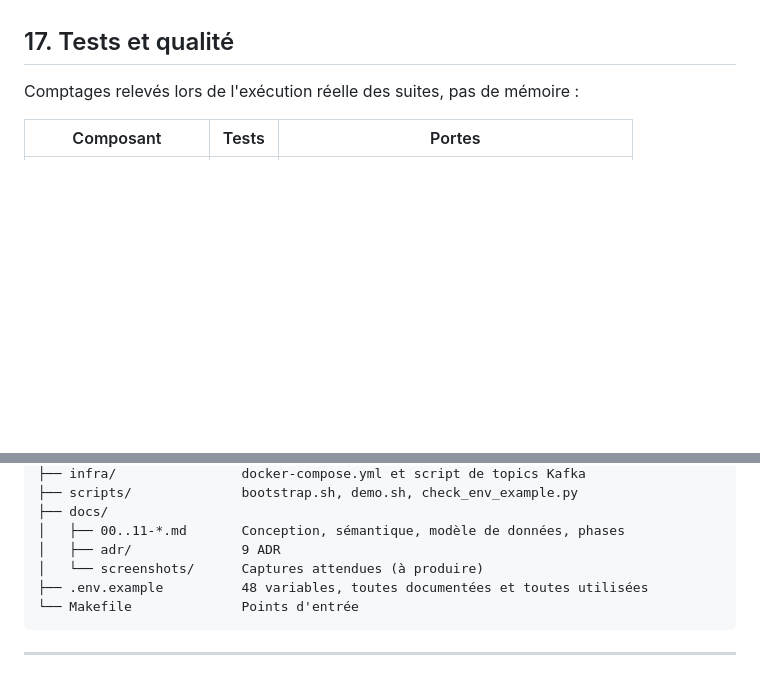
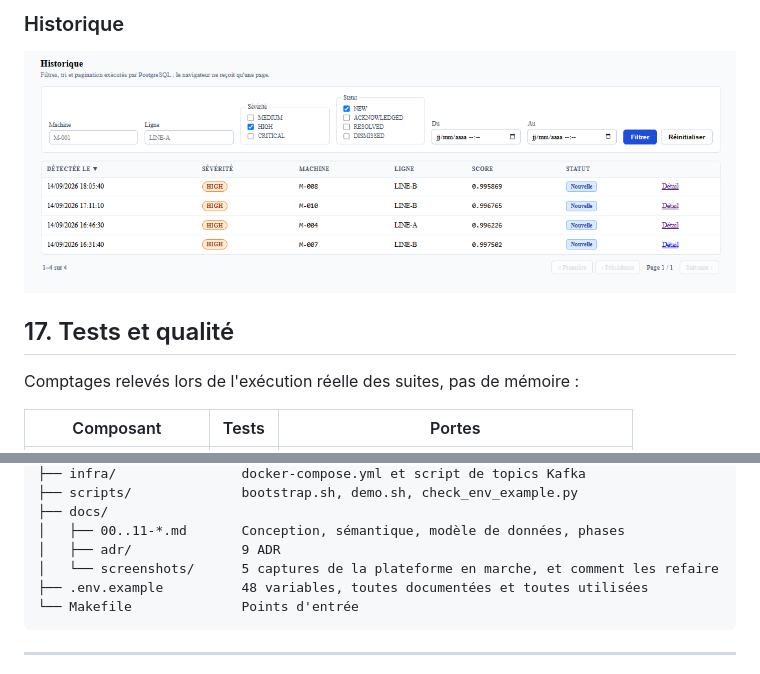
Before and after one commit to zakaech/real-time-anomaly-detection-platform, a Markdown page: README.md, 2 parts joined by grey strips. GitHub-like rendering; pictures changed too: docs/screenshots/alert-history.png (added); blank space fills up the shorter version.

````diff
--- a/README.md
+++ b/README.md
@@ -555,3 +561,6 @@ La marche à suivre pour les produire est dans
+### Historique
+
+![Historique avec filtres appliqués — sévérité HIGH et statut NEW : 4 alertes sur 19, « 1–4 sur 4 », tableau trié par date de détection, pagination](docs/screenshots/alert-history.png)
 
 ## 17. Tests et qualité
 
@@ -717,7 +726,7 @@ simulateur ; SHA-256 de l'artefact, vérifié à chaque démarrage.
 ├── docs/
 │   ├── 00..11-*.md       Conception, sémantique, modèle de données, phases
 │   ├── adr/              9 ADR
-│   └── screenshots/      Captures attendues (à produire)
+│   └── screenshots/      5 captures de la plateforme en marche, et comment les refaire
 ├── .env.example          48 variables, toutes documentées et toutes utilisées
 └── Makefile              Points d'entrée
 ```
````
Also changed, not shown: other parts of README.md (+20 -14 lines), docs/11-phase-6-orchestration.md (+5 -0 lines), docs/screenshots/README.md (+25 -13 lines), docs/screenshots/alert-detail.png (added), docs/screenshots/architecture.png (added), docs/screenshots/live-dashboard.png (added), docs/screenshots/telemetry-chart.png (added).
